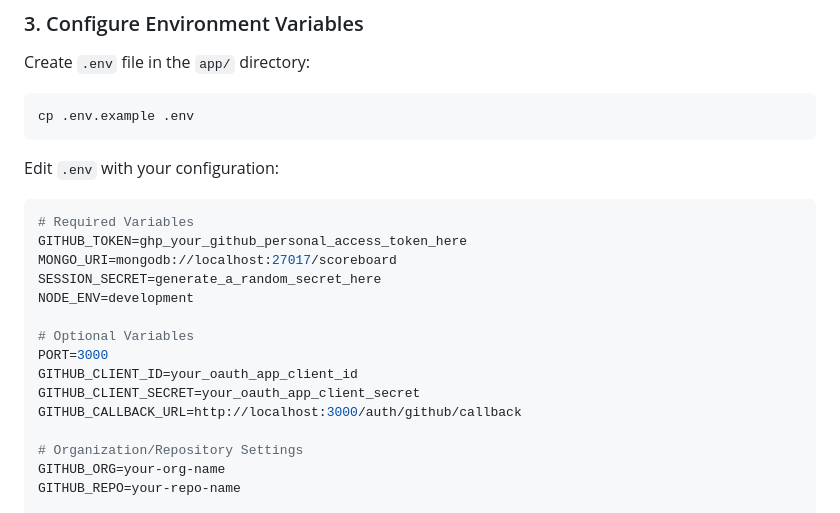
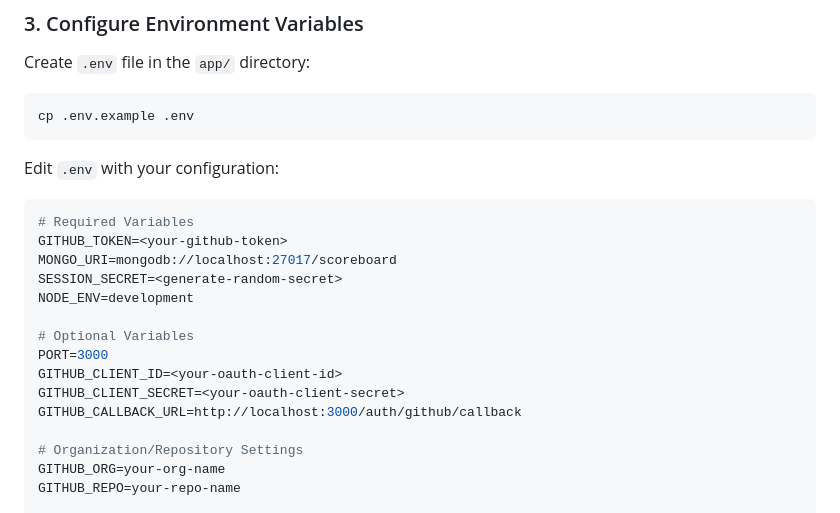
Before and after one commit to CruGlobal/game-ops, a Markdown page: docs/DEPLOYMENT.md, the part around one of its changes. GitHub-like rendering.

Commit message:
fix: replace sensitive patterns with placeholders in DEPLOYMENT.md to resolve GitHub security alert

````diff
--- a/docs/DEPLOYMENT.md
+++ b/docs/DEPLOYMENT.md
@@ -64,15 +64,15 @@ Edit `.env` with your configuration:
 
 ```env
 # Required Variables
-GITHUB_TOKEN=ghp_your_github_personal_access_token_here
+GITHUB_TOKEN=<your-github-token>
 MONGO_URI=mongodb://localhost:27017/scoreboard
-SESSION_SECRET=generate_a_random_secret_here
+SESSION_SECRET=<generate-random-secret>
 NODE_ENV=development
 
 # Optional Variables
 PORT=3000
-GITHUB_CLIENT_ID=your_oauth_app_client_id
-GITHUB_CLIENT_SECRET=your_oauth_app_client_secret
+GITHUB_CLIENT_ID=<your-oauth-client-id>
+GITHUB_CLIENT_SECRET=<your-oauth-client-secret>
 GITHUB_CALLBACK_URL=http://localhost:3000/auth/github/callback
 
 # Organization/Repository Settings
````
Also changed, not shown: other parts of docs/DEPLOYMENT.md (+4 -4 lines).
